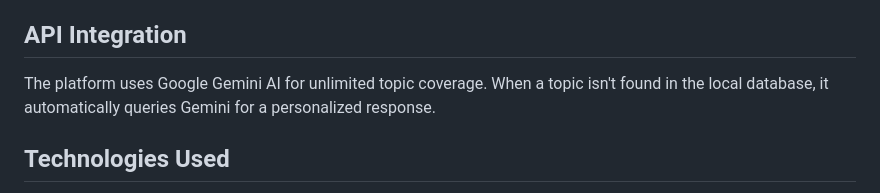
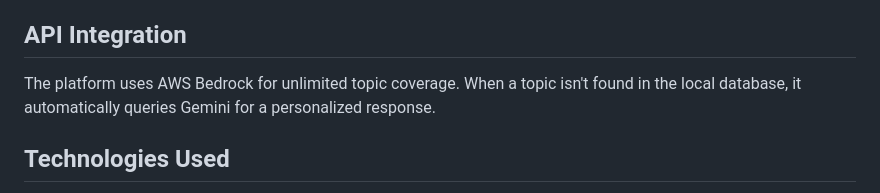
Before and after one commit to NathanClyde1/ai-learning-platform, a Markdown page: README.md, the part around the change. Rendered like a GitHub page.

```diff
--- a/README.md
+++ b/README.md
@@ -91,7 +91,7 @@ Or add topics programmatically using the database module.
 
 ## API Integration
 
-The platform uses Google Gemini AI for unlimited topic coverage. When a topic isn't found in the local database, it automatically queries Gemini for a personalized response.
+The platform uses AWS Bedrock for unlimited topic coverage. When a topic isn't found in the local database, it automatically queries Gemini for a personalized response.
 
 ## Technologies Used
 
```
